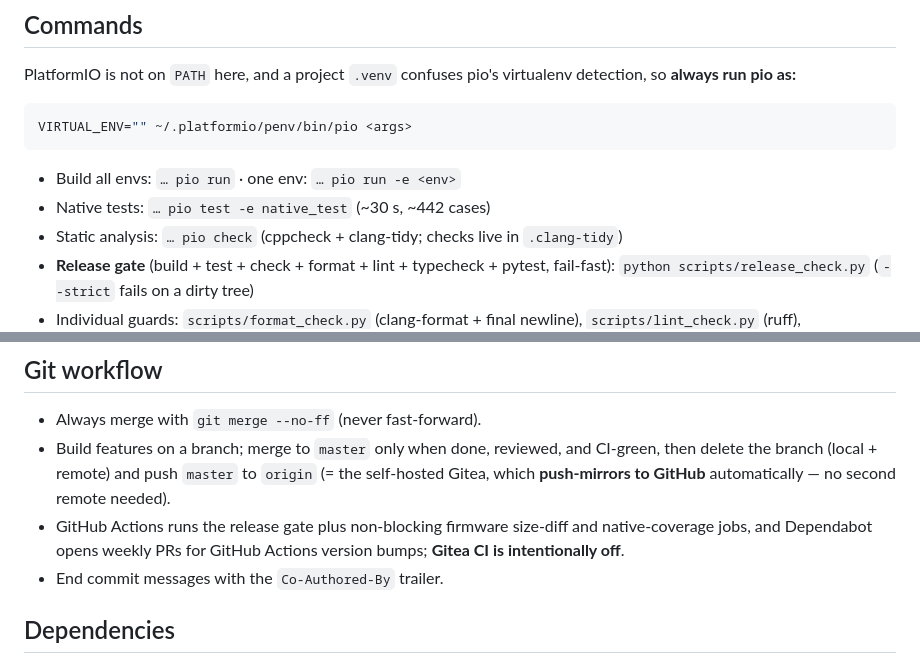
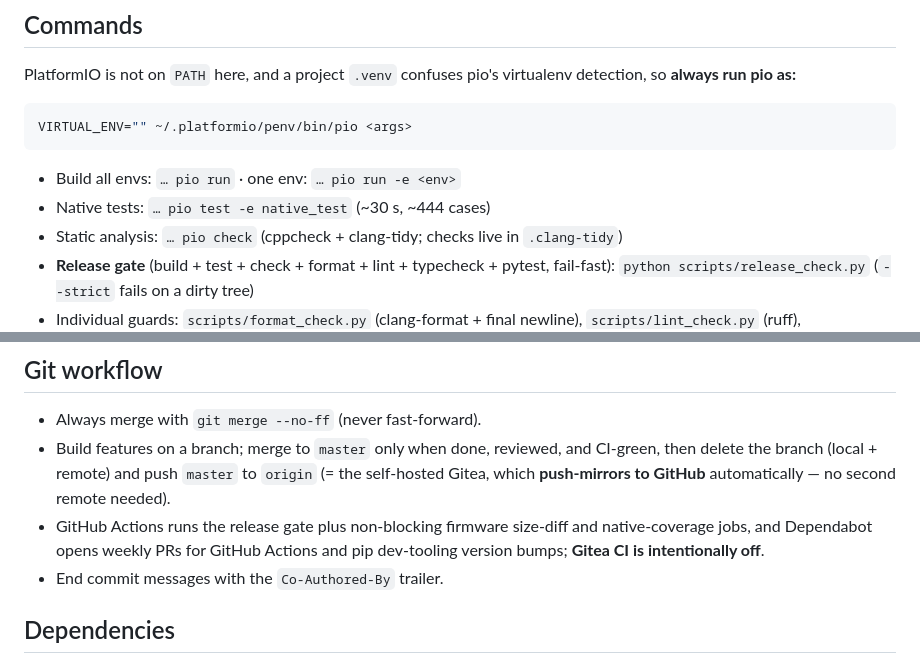
Before and after one commit to MrNoname3/CanSystems, a Markdown page: CLAUDE.md, 2 parts joined by grey strips. Rendered like a GitHub page.

Commit message:
docs: sync native test count (444) and Dependabot scope
Native suite is now 444 cases (was 442); Dependabot also manages the pip
dev-tooling ecosystem, not just GitHub Actions.

Co-Authored-By: Claude Opus 4.8 <noreply@anthropic.com>

````diff
--- a/CLAUDE.md
+++ b/CLAUDE.md
@@ -15,7 +15,7 @@ VIRTUAL_ENV="" ~/.platformio/penv/bin/pio <args>
 ```
 
 - Build all envs: `… pio run` · one env: `… pio run -e <env>`
-- Native tests: `… pio test -e native_test` (~30 s, ~442 cases)
+- Native tests: `… pio test -e native_test` (~30 s, ~444 cases)
 - Static analysis: `… pio check` (cppcheck + clang-tidy; checks live in `.clang-tidy`)
 - **Release gate** (build + test + check + format + lint + typecheck + pytest, fail-fast):
   `python scripts/release_check.py` (`--strict` fails on a dirty tree)
@@ -46,8 +46,8 @@ The build must stay **warning-clean under `-Wall -Wextra -Werror`** — keep it
   delete the branch (local + remote) and push `master` to `origin` (= the self-hosted Gitea,
   which **push-mirrors to GitHub** automatically — no second remote needed).
 - GitHub Actions runs the release gate plus non-blocking firmware size-diff and native-coverage
-  jobs, and Dependabot opens weekly PRs for GitHub Actions version bumps; **Gitea CI is
-  intentionally off**.
+  jobs, and Dependabot opens weekly PRs for GitHub Actions and pip dev-tooling version bumps;
+  **Gitea CI is intentionally off**.
 - End commit messages with the `Co-Authored-By` trailer.
 
 ## Dependencies
````
Also changed, not shown: README.md (+1 -1 lines).
